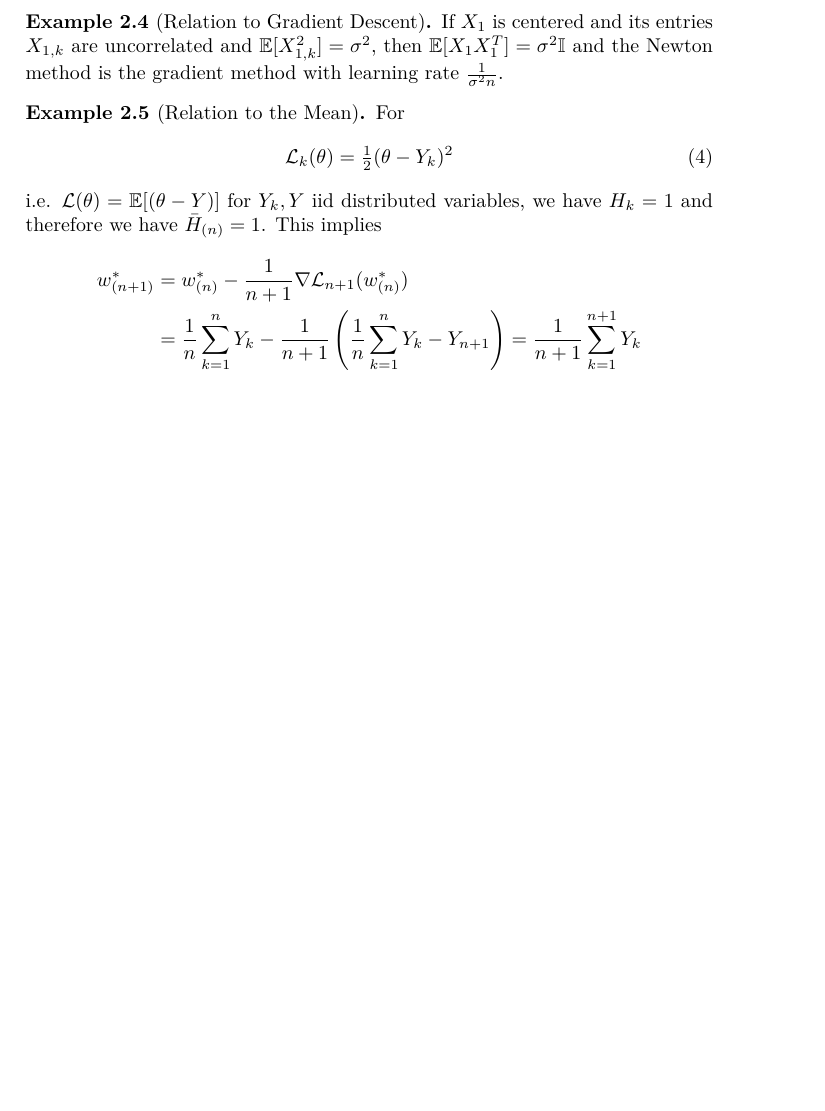
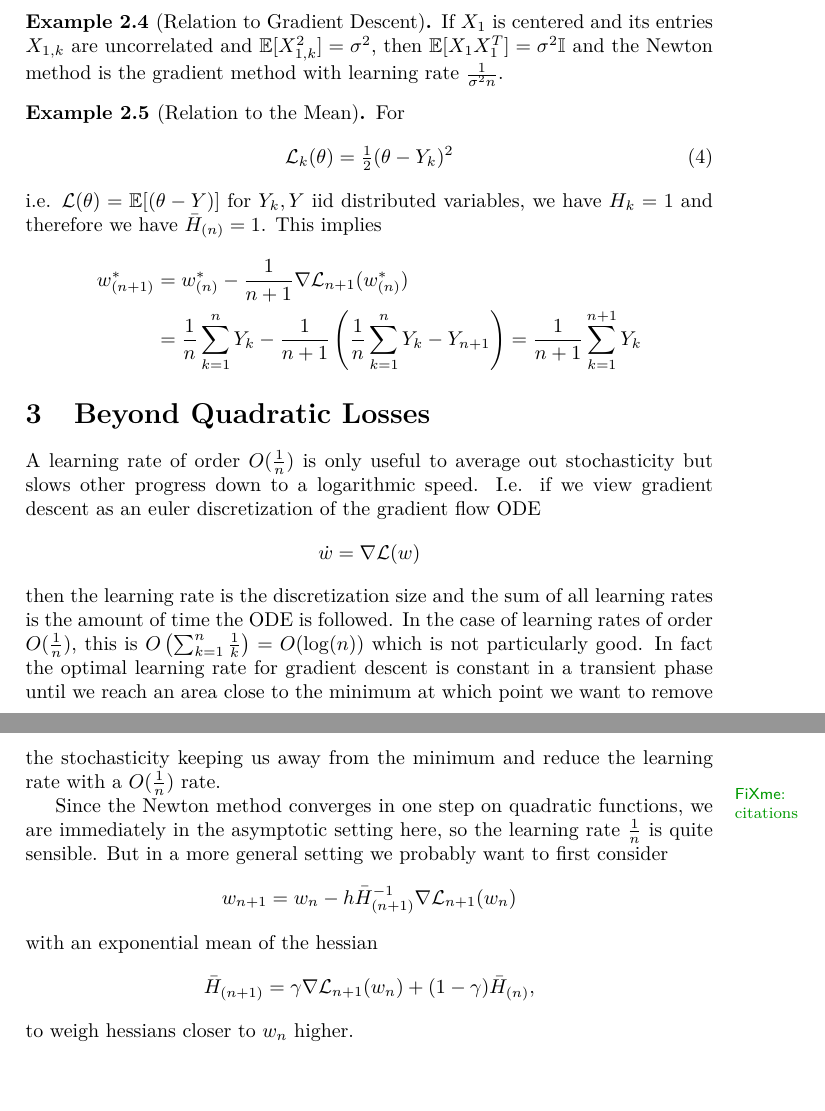
Before and after one commit to FelixBenning/incremental-newton, a LaTeX paper (ms.tex, which reads macros.tex, sections/beyond_quadratic_losses.tex): part of page 4 of 4 before the commit and two parts of pages 4 and 5 of 5 after it, the two joined at a grey line, cut so that both start at the same text, the shorter picture padded with empty space. Compiled offline with pdfLaTeX.

Commit message:
motivate algorithm for non-quadratic function

```diff
--- a/macros.tex
+++ b/macros.tex
@@ -22,3 +22,4 @@
 \newcommand*{\Loss}{\mathcal{L}}
 \newcommand*{\loss}{\ell}
 \newcommand*{\minimum}{w^*}
+\newcommand*{\lr}{h}
--- /dev/null
+++ b/sections/beyond_quadratic_losses.tex
@@ -0,0 +1,30 @@
+\section{Beyond Quadratic Losses}
+
+A learning rate of order \(O(\frac1n)\) is only useful to average out
+stochasticity but slows other progress down to a logarithmic speed. I.e.
+if we view gradient descent as an euler discretization of the gradient flow
+ODE
+\begin{align*}
+	\dot{w} = \nabla\Loss(w)
+\end{align*}
+then the learning rate is the discretization size and the sum of all learning
+rates is the amount of time the ODE is followed. In the case of learning
+rates of order \(O(\frac1n)\), this is \(O\left(\sum_{k=1}^n \frac1k\right) =
+O(\log(n))\) which is not particularly good. In fact the optimal learning
+rate for gradient descent is constant in a transient phase until we reach an
+area close to the minimum at which point we want to remove the stochasticity
+keeping us away from the minimum and reduce the learning rate with a
+\(O(\frac1n)\) rate\fxnote{citations}.
+
+Since the Newton method converges in one step on quadratic functions, we are
+immediately in the asymptotic setting here, so the learning rate \(\frac1n\)
+is quite sensible. But in a more general setting we probably want to first
+consider
+\begin{align*}
+	w_{n+1} = w_n - \lr \bar{H}_{(n+1)}^{-1} \nabla\Loss_{n+1}(w_n)
+\end{align*}
+with an exponential mean of the hessian
+\begin{align*}
+	\bar{H}_{(n+1)} = \gamma \nabla\Loss_{n+1}(w_n) + (1-\gamma)\bar{H}_{(n)},
+\end{align*}
+to weigh hessians closer to \(w_n\) higher.
```
Also changed, not shown: ms.tex (+1 -0 lines), sections/sums_of_quadratic_losses.tex (+2 -2 lines).
